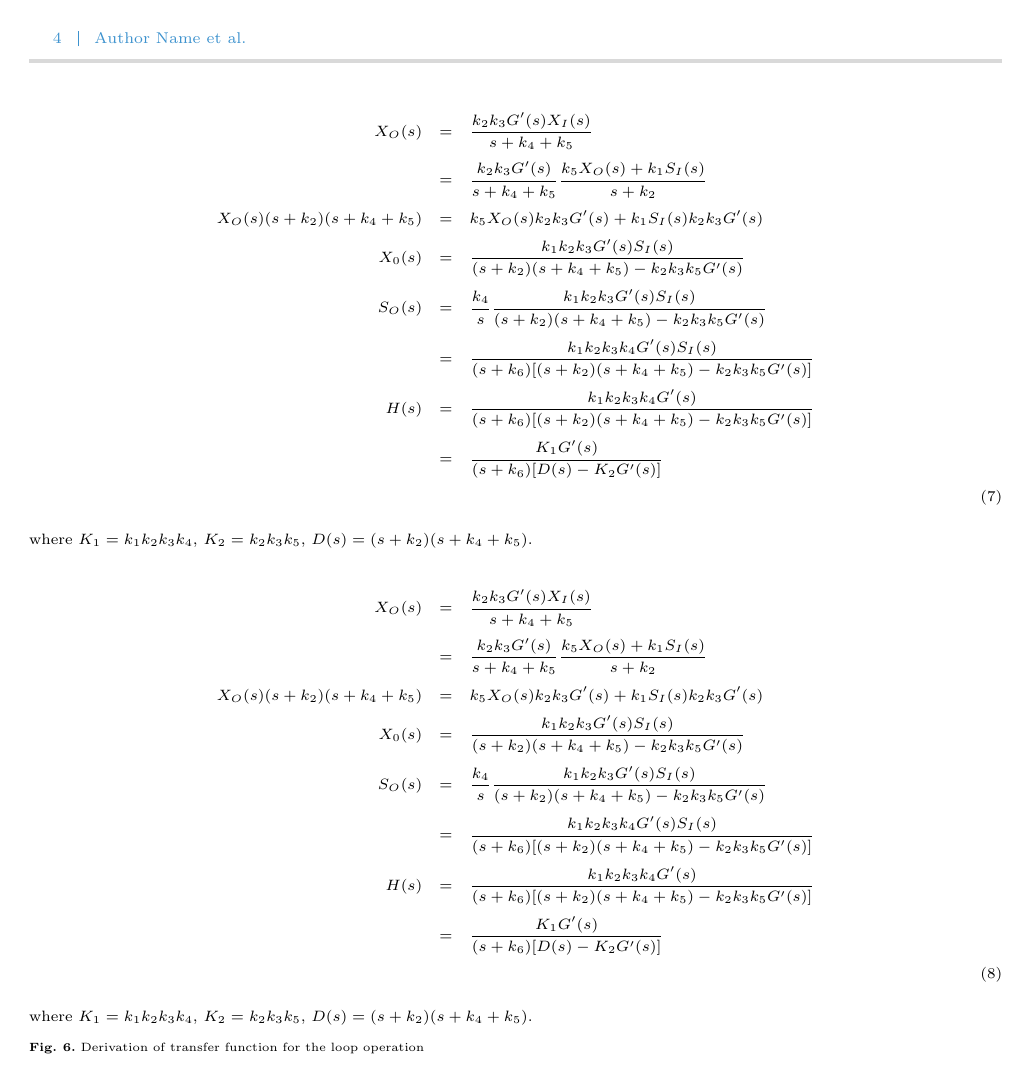
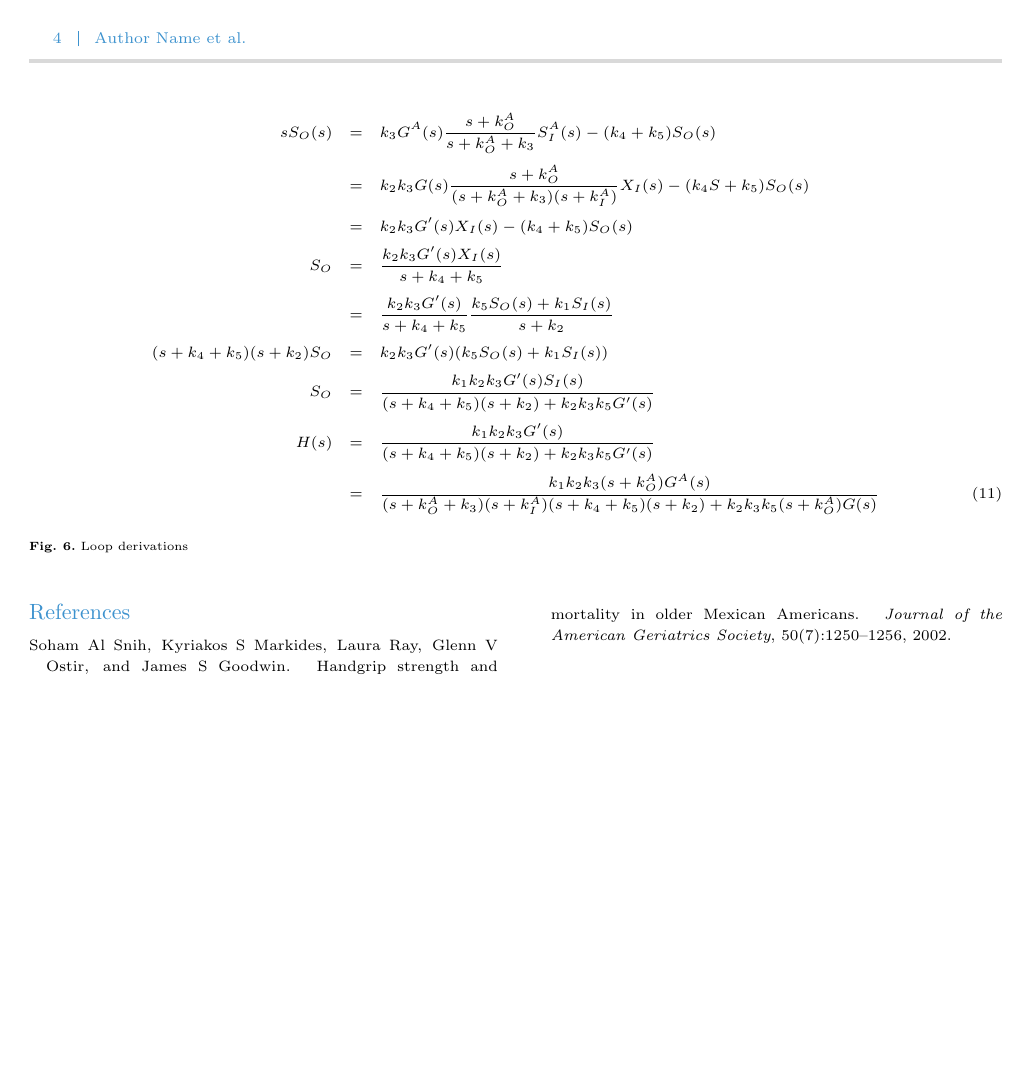
Before and after one commit to joseph-hellerstein/linear_reaction_networks, a LaTeX paper (docs/LRNBuilder/main.tex): page 4 of 4. Compiled offline with pdfLaTeX.

Commit message:
Derivation updates

```diff
--- a/docs/LRNBuilder/main.tex
+++ b/docs/LRNBuilder/main.tex
@@ -407,40 +419,21 @@ Fig.~\ref{fig:loop-derivation}
 \begin{figure*}
 \begin{eqnarray}
-X_O (s) & = & \frac{k_2 k_3  G^{\prime} (s) X_I(s)}{s + k_4 + k_5}  \nonumber \\
-  &= &  \frac{k_2 k_3  G^{\prime} (s)}{s + k_4 + k_5} \frac{k_5 X_O(s) + k_1 S_I (s)}{s + k_2} \nonumber \\
-X_O (s) (s + k_2) (s + k_4 + k_5)  & = &
-  k_5 X_O(s) k_2 k_3  G^{\prime}(s) + k_1 S_I (s) k_2 k_3 G^{\prime}(s) \nonumber \\
-X_0 (s) & = & \frac{ k_1  k_2 k_3 G^{\prime}(s) S_I (s)}
-{(s + k_2) (s + k_4 + k_5) - k_2 k_3 k_5 G^{\prime} (s) } \nonumber \\
-S_O (s) & = & \frac{k_4}{s} \frac{ k_1  k_2 k_3 G^{\prime}(s) S_I (s)}
-  {(s + k_2) (s + k_4 + k_5) - k_2 k_3 k_5 G^{\prime}(s)} \nonumber \\
-   & = & \frac{ k_1  k_2 k_3 k_4 G^{\prime}(s) S_I (s)}
-  {(s + k_6) \lbrack (s + k_2) (s + k_4 + k_5) - k_2 k_3 k_5 G^{\prime} (s) \rbrack } \nonumber \\
-H(s) & = & \frac{ k_1  k_2 k_3 k_4 G^{\prime} (s)}
-  {(s + k_6) \lbrack (s + k_2) (s + k_4 + k_5) - k_2 k_3 k_5 G^{\prime} (s) \rbrack } \nonumber \\
-  & = & \frac{ K_1 G^{\prime} (s)}
-  {(s + k_6) \lbrack D(s) - K_2 G^{\prime} (s)\rbrack  } \nonumber \\
+s S_O (s) & = & k_3   G^A(s) \frac{s + k^A_O}{ s + k^A_O + k_3}  S^A_I(s) - (k_4  + k_5) S_O (s) \nonumber \\
+& = &
+  k_2 k_3  G(s) \frac{s + k^A_O}{(s + k^A_O + k_3)(s + k^A_I)} X_I(s)
+   -(k_4 S + k_5 )S_O (s) \nonumber \\
+& = &
+k_2 k_3  G^{\prime}(s)X_I(s) - (k_4 + k_5) S_O(s)  \nonumber \\
+S_O & = &  \frac{k_2 k_3  G^{\prime}(s) X_I(s)}{s + k_4 + k_5  }  \nonumber \\
+    & = &  \frac{k_2 k_3  G^{\prime}(s)}{s + k_4 + k_5  } \frac{k_5 S_O(s) + k_1 S_I (s)}{s + k_2} \nonumber \\
+(s + k_4 + k_5)(s + k_2)S_O & = &
+   k_2 k_3  G^{\prime}(s) (k_5 S_O(s) + k_1 S_I(s))
+    \nonumber \\
+S_O & = &  \frac{k_1 k_2 k_3  G^{\prime}(s) S_I(s)}{(s + k_4 + k_5)(s + k_2) + k_2 k_3 k_5 G^{\prime}(s)} \nonumber \nonumber \\
+H(s) & = & \frac{k_1 k_2 k_3  G^{\prime}(s)}{(s + k_4 + k_5)(s + k_2) + k_2 k_3 k_5 G^{\prime}(s)} \nonumber \\
+    & = & \frac{k_1 k_2 k_3  (s + k^A_O) G^A(s)}{(s + k^A_O + k_3)(s + k^A_I)(s + k_4 + k_5)(s + k_2) + k_2 k_3 k_5 (s + k^A_O)G(s)}
 \end{eqnarray}
-where $K_1 = k_1 k_2 k_3 k_4$, $K_2 = k_2 k_3 k_5$, $D(s) = (s + k_2) (s + k_4 + k_5)$.
-
-\begin{eqnarray}
-X_O (s) & = & \frac{k_2 k_3  G^{\prime} (s) X_I(s)}{s + k_4 + k_5}  \nonumber \\
-  &= &  \frac{k_2 k_3  G^{\prime} (s)}{s + k_4 + k_5} \frac{k_5 X_O(s) + k_1 S_I (s)}{s + k_2} \nonumber \\
-X_O (s) (s + k_2) (s + k_4 + k_5)  & = &
-  k_5 X_O(s) k_2 k_3  G^{\prime}(s) + k_1 S_I (s) k_2 k_3 G^{\prime}(s) \nonumber \\
-X_0 (s) & = & \frac{ k_1  k_2 k_3 G^{\prime}(s) S_I (s)}
-{(s + k_2) (s + k_4 + k_5) - k_2 k_3 k_5 G^{\prime} (s) } \nonumber \\
-S_O (s) & = & \frac{k_4}{s} \frac{ k_1  k_2 k_3 G^{\prime}(s) S_I (s)}
-  {(s + k_2) (s + k_4 + k_5) - k_2 k_3 k_5 G^{\prime}(s)} \nonumber \\
-   & = & \frac{ k_1  k_2 k_3 k_4 G^{\prime}(s) S_I (s)}
-  {(s + k_6) \lbrack (s + k_2) (s + k_4 + k_5) - k_2 k_3 k_5 G^{\prime} (s) \rbrack } \nonumber \\
-H(s) & = & \frac{ k_1  k_2 k_3 k_4 G^{\prime} (s)}
-  {(s + k_6) \lbrack (s + k_2) (s + k_4 + k_5) - k_2 k_3 k_5 G^{\prime} (s) \rbrack } \nonumber \\
-  & = & \frac{ K_1 G^{\prime} (s)}
-  {(s + k_6) \lbrack D(s) - K_2 G^{\prime} (s)\rbrack  } \nonumber \\
-\end{eqnarray}
-where $K_1 = k_1 k_2 k_3 k_4$, $K_2 = k_2 k_3 k_5$, $D(s) = (s + k_2) (s + k_4 + k_5)$.
-\caption{Derivation of transfer function for the loop operation}\label{fig:loop-derivation}
+\caption{Loop derivations}\label{fig:loop-derivation}
 \end{figure*}
 
 %%%%%%%%%%%%%%%%%%%%%%%%%%%%%
```
Also changed, not shown: docs/LRNBuilder/figures/loop.png, docs/LRNBuilder/main.tex (16 more changed lines), 1 other file.
